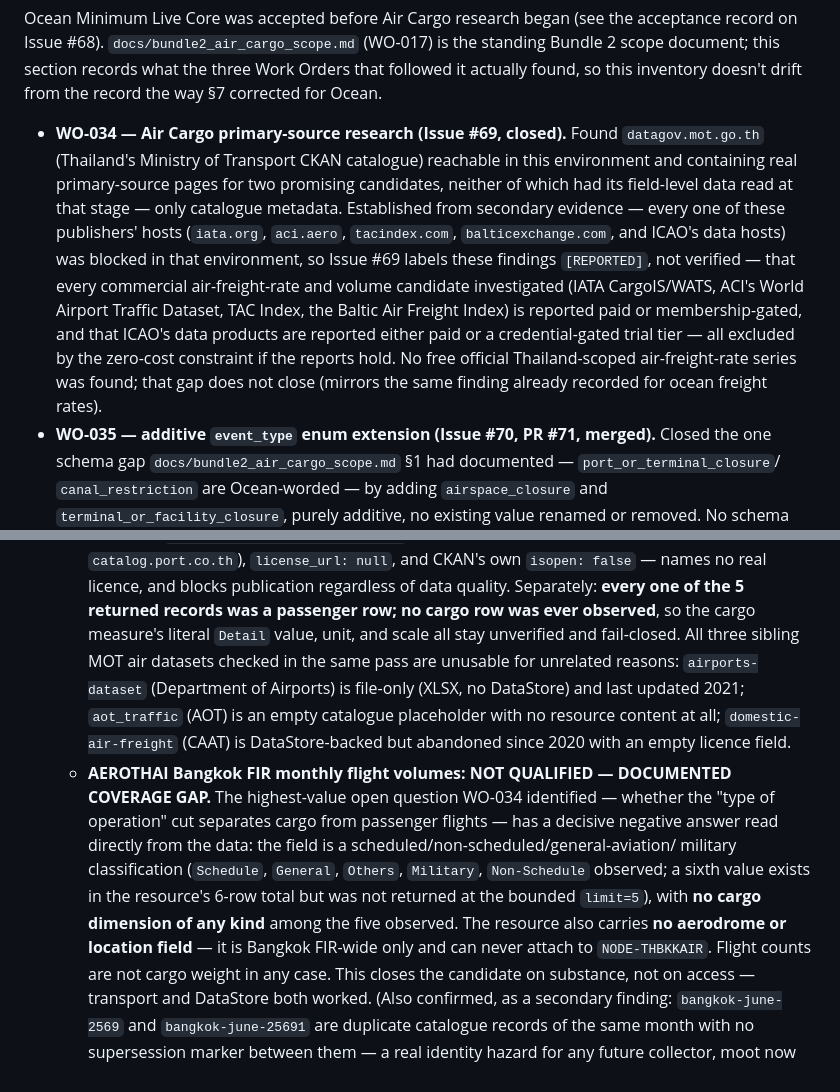
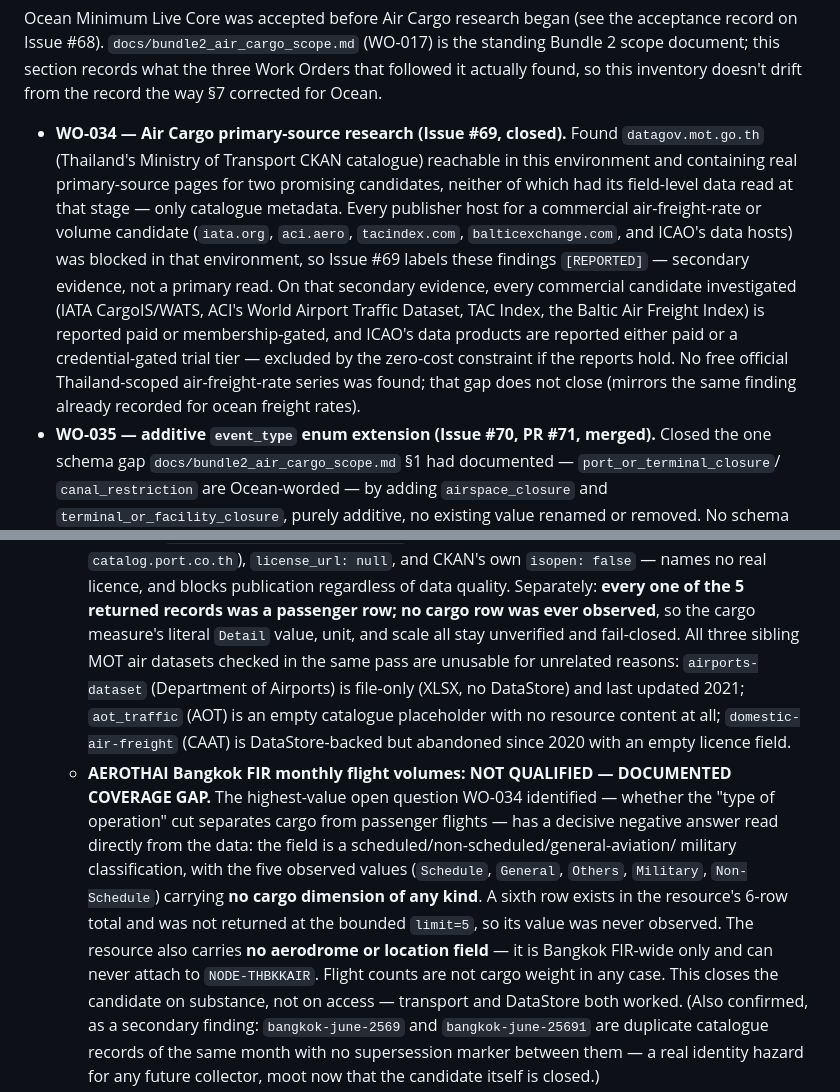
Before and after one commit to beer598623/Logistics-Situation-Platform, a Markdown page: docs/known_data_gaps.md, 2 parts joined by grey strips. Drawn GitHub-style.

Commit message:
WO-037: fix findings from second exact-head review
A second fresh, context-isolated Opus review confirmed findings 2/3
from the first round were genuinely fixed, but found the fix for
finding 4 introduced a new unsupported claim, and finding 1's
overstatement pattern survived in CHANGELOG.md (not touched by the
first fix round):

- known_data_gaps.md said AEROTHAI's flight_typeofoperation field had
  "a sixth value" in its 6-row total -- the primary record verifies a
  sixth row, not that it carries a sixth distinct value never
  observed at limit=5. Corrected to state only what's verified.
- CHANGELOG.md's WO-037 entry said "no free Thailand-scoped air
  freight rate source exists" -- the underlying finding is
  non-discovery ([INFERENCE] "None found" in Issue #69, "was not
  found" in the now-corrected known_data_gaps.md), not confirmed
  nonexistence. Matched the wording already fixed in the two docs.
- Reflowed two paragraphs whose line-wrapping had gone ragged in the
  first fix round, and split one run-on sentence for clarity.
- bundle2_air_cargo_scope.md: hedged the Freightos clause the same
  way the other four freight-rate candidates were hedged (all their
  hosts were blocked; this is reported, not directly read), and
  hedged "air-freight-pass covers all Thai public airports" as the
  inference it actually is (drawn from a row count, not from reading
  the airport list).

Re-verified full pipeline: ruff, validate.py, all three --check
generators, historical replay, warehouse/dashboard build (zero
diff), 1235 tests passing.

Co-Authored-By: Claude Sonnet 5 <noreply@anthropic.com>
Claude-Session: https://claude.ai/code/session_01Uzd1cR8Dv9gU7E7hgCJui4

```diff
--- a/docs/known_data_gaps.md
+++ b/docs/known_data_gaps.md
@@ -201,15 +201,16 @@ found, so this inventory doesn't drift from the record the way §7 corrected for
 - **WO-034 — Air Cargo primary-source research (Issue #69, closed).** Found
   `datagov.mot.go.th` (Thailand's Ministry of Transport CKAN catalogue) reachable in this
   environment and containing real primary-source pages for two promising candidates, neither
-  of which had its field-level data read at that stage — only catalogue metadata. Established
-  from secondary evidence — every one of these publishers' hosts (`iata.org`, `aci.aero`,
-  `tacindex.com`, `balticexchange.com`, and ICAO's data hosts) was blocked in that
-  environment, so Issue #69 labels these findings `[REPORTED]`, not verified — that every
-  commercial air-freight-rate and volume candidate investigated (IATA CargoIS/WATS, ACI's
-  World Airport Traffic Dataset, TAC Index, the Baltic Air Freight Index) is reported paid or
-  membership-gated, and that ICAO's data products are reported either paid or a
-  credential-gated trial tier — all excluded by the zero-cost constraint if the reports hold. No free official Thailand-scoped air-freight-rate series was found; that gap
-  does not close (mirrors the same finding already recorded for ocean freight rates).
+  of which had its field-level data read at that stage — only catalogue metadata. Every
+  publisher host for a commercial air-freight-rate or volume candidate (`iata.org`,
+  `aci.aero`, `tacindex.com`, `balticexchange.com`, and ICAO's data hosts) was blocked in
+  that environment, so Issue #69 labels these findings `[REPORTED]` — secondary evidence, not
+  a primary read. On that secondary evidence, every commercial candidate investigated (IATA
+  CargoIS/WATS, ACI's World Airport Traffic Dataset, TAC Index, the Baltic Air Freight Index)
+  is reported paid or membership-gated, and ICAO's data products are reported either paid or
+  a credential-gated trial tier — excluded by the zero-cost constraint if the reports hold.
+  No free official Thailand-scoped air-freight-rate series was found; that gap does not close
+  (mirrors the same finding already recorded for ocean freight rates).
 - **WO-035 — additive `event_type` enum extension (Issue #70, PR #71, merged).** Closed the
   one schema gap `docs/bundle2_air_cargo_scope.md` §1 had documented — `port_or_terminal_closure`/
   `canal_restriction` are Ocean-worded — by adding `airspace_closure` and
@@ -228,20 +229,20 @@ found, so this inventory doesn't drift from the record the way §7 corrected for
     own `isopen: false` — names no real licence, and blocks publication regardless of data
     quality. Separately: **every one of the 5 returned records was a passenger row; no cargo
     row was ever observed**, so the cargo measure's literal `Detail` value, unit, and scale
-    all stay unverified and fail-closed. All three sibling MOT air datasets checked in
-    the same pass are unusable for unrelated reasons: `airports-dataset` (Department of
-    Airports) is file-only (XLSX, no DataStore) and last updated 2021; `aot_traffic` (AOT) is
-    an empty catalogue placeholder with no resource content at all; `domestic-air-freight`
-    (CAAT) is DataStore-backed but abandoned since
-    2020 with an empty licence field.
+    all stay unverified and fail-closed. All three sibling MOT air datasets checked in the
+    same pass are unusable for unrelated reasons: `airports-dataset` (Department of Airports)
+    is file-only (XLSX, no DataStore) and last updated 2021; `aot_traffic` (AOT) is an empty
+    catalogue placeholder with no resource content at all; `domestic-air-freight` (CAAT) is
+    DataStore-backed but abandoned since 2020 with an empty licence field.
   - **AEROTHAI Bangkok FIR monthly flight volumes: NOT QUALIFIED — DOCUMENTED COVERAGE
     GAP.** The highest-value open question WO-034 identified — whether the "type of
     operation" cut separates cargo from passenger flights — has a decisive negative answer
     read directly from the data: the field is a scheduled/non-scheduled/general-aviation/
-    military classification (`Schedule`, `General`, `Others`, `Military`, `Non-Schedule`
-    observed; a sixth value exists in the resource's 6-row total but was not returned at the
-    bounded `limit=5`), with **no cargo dimension of any kind** among the five observed. The resource also carries **no aerodrome or
-    location field** — it is Bangkok FIR-wide only and can never attach to `NODE-THBKKAIR`.
+    military classification, with the five observed values (`Schedule`, `General`, `Others`,
+    `Military`, `Non-Schedule`) carrying **no cargo dimension of any kind**. A sixth row
+    exists in the resource's 6-row total and was not returned at the bounded `limit=5`, so
+    its value was never observed. The resource also carries **no aerodrome or location
+    field** — it is Bangkok FIR-wide only and can never attach to `NODE-THBKKAIR`.
     Flight counts are not cargo weight in any case. This closes the candidate on substance,
     not on access — transport and DataStore both worked. (Also confirmed, as a secondary
     finding: `bangkok-june-2569` and `bangkok-june-25691` are duplicate catalogue records of
```
Also changed, not shown: CHANGELOG.md (+1 -1 lines), docs/bundle2_air_cargo_scope.md (+2 -2 lines).
